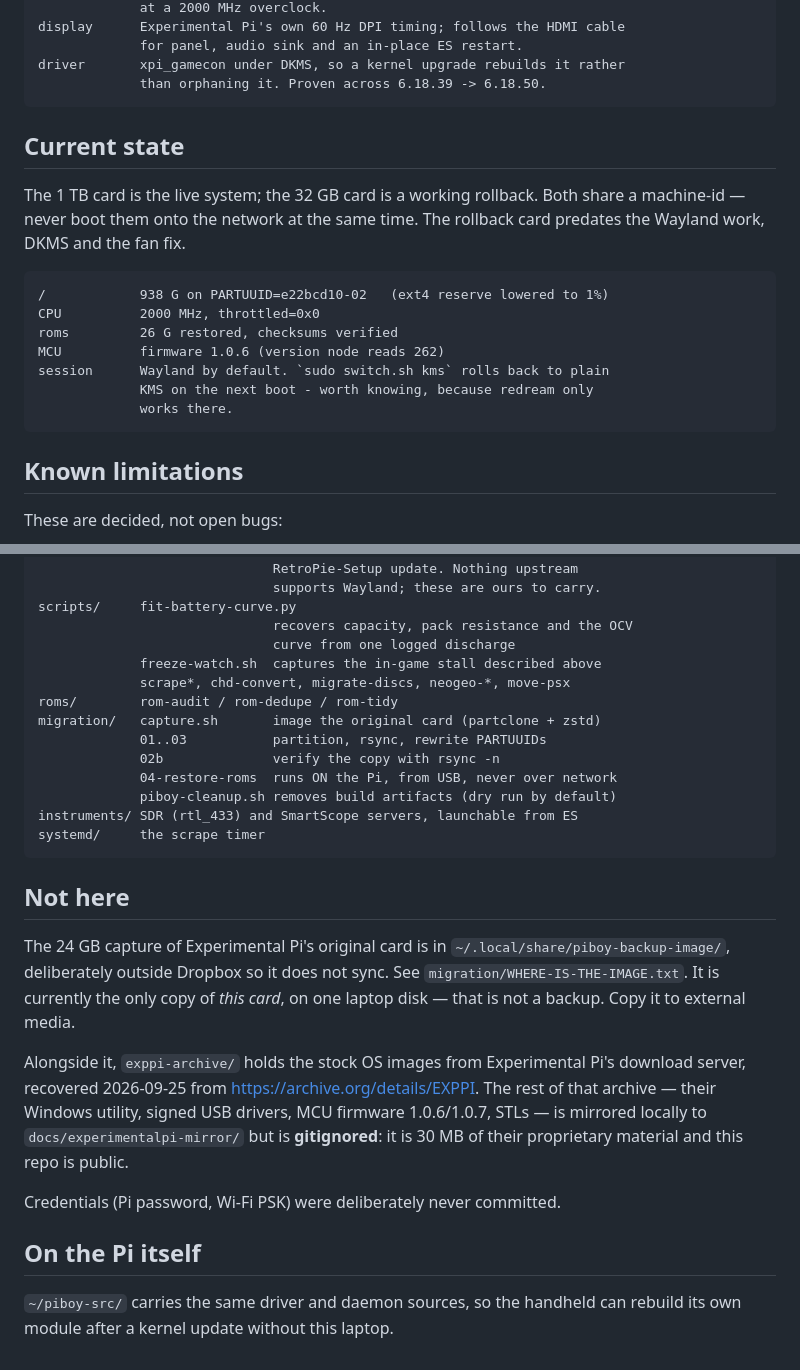
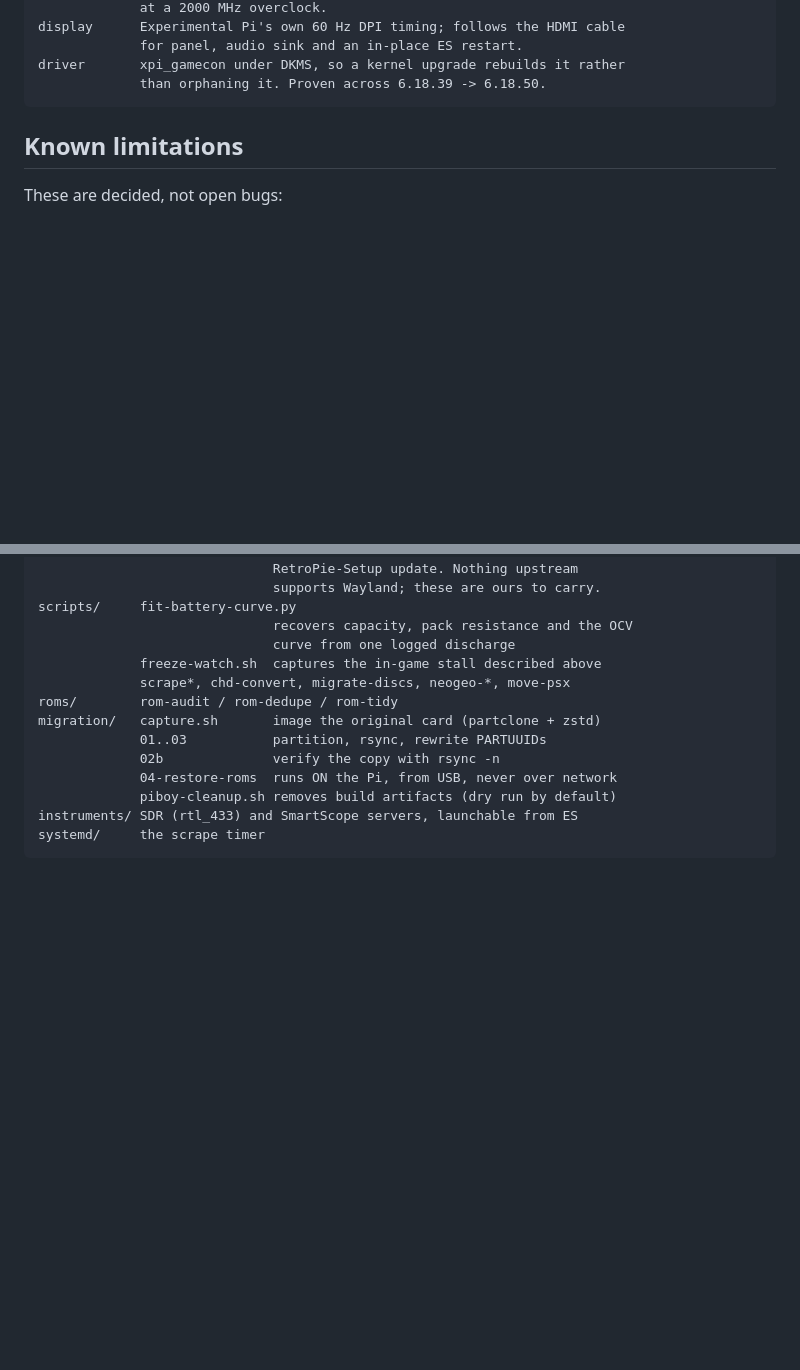
Before and after one commit to CytznX/piboy-dmg, a Markdown page: README.md, 2 parts joined by grey strips. Drawn GitHub-style; blank space fills up the shorter version.

Commit message:
README: drop the sections that described one particular machine
Current state, Not here, and On the Pi itself were all about this specific
install - partition UUIDs, which of two cards is live, where a 24GB capture
sits on a laptop. None of it means anything to a reader of a public repo, and
it was the part that drifted fastest.

What is left describes the project rather than the machine: what the handheld
does, what it cannot do and why, and where the code is.

```diff
--- a/README.md
+++ b/README.md
@@ -31,20 +31,6 @@ Full write-up, including the traps that cost real time: `docs/piboy-build-doc.ht
                  for panel, audio sink and an in-place ES restart.
     driver       xpi_gamecon under DKMS, so a kernel upgrade rebuilds it rather
                  than orphaning it. Proven across 6.18.39 -> 6.18.50.
-
-## Current state
-
-The 1 TB card is the live system; the 32 GB card is a working rollback.
-Both share a machine-id — never boot them onto the network at the same time.
-The rollback card predates the Wayland work, DKMS and the fan fix.
-
-    /            938 G on PARTUUID=e22bcd10-02   (ext4 reserve lowered to 1%)
-    CPU          2000 MHz, throttled=0x0
-    roms         26 G restored, checksums verified
-    MCU          firmware 1.0.6 (version node reads 262)
-    session      Wayland by default. `sudo switch.sh kms` rolls back to plain
-                 KMS on the next boot - worth knowing, because redream only
-                 works there.
 
 ## Known limitations
 
@@ -126,25 +112,3 @@ These are decided, not open bugs:
                  piboy-cleanup.sh removes build artifacts (dry run by default)
     instruments/ SDR (rtl_433) and SmartScope servers, launchable from ES
     systemd/     the scrape timer
-
-## Not here
-
-The 24 GB capture of Experimental Pi's original card is in
-`~/.local/share/piboy-backup-image/`, deliberately outside Dropbox so it does
-not sync. See `migration/WHERE-IS-THE-IMAGE.txt`. It is currently the only copy
-of *this card*, on one laptop disk — that is not a backup. Copy it to external
-media.
-
-Alongside it, `exppi-archive/` holds the stock OS images from Experimental Pi's
-download server, recovered 2026-09-25 from <https://archive.org/details/EXPPI>.
-The rest of that archive — their Windows utility, signed USB drivers, MCU
-firmware 1.0.6/1.0.7, STLs — is mirrored locally to
-`docs/experimentalpi-mirror/` but is **gitignored**: it is 30 MB of their
-proprietary material and this repo is public.
-
-Credentials (Pi password, Wi-Fi PSK) were deliberately never committed.
-
-## On the Pi itself
-
-`~/piboy-src/` carries the same driver and daemon sources, so the handheld can
-rebuild its own module after a kernel update without this laptop.
```
